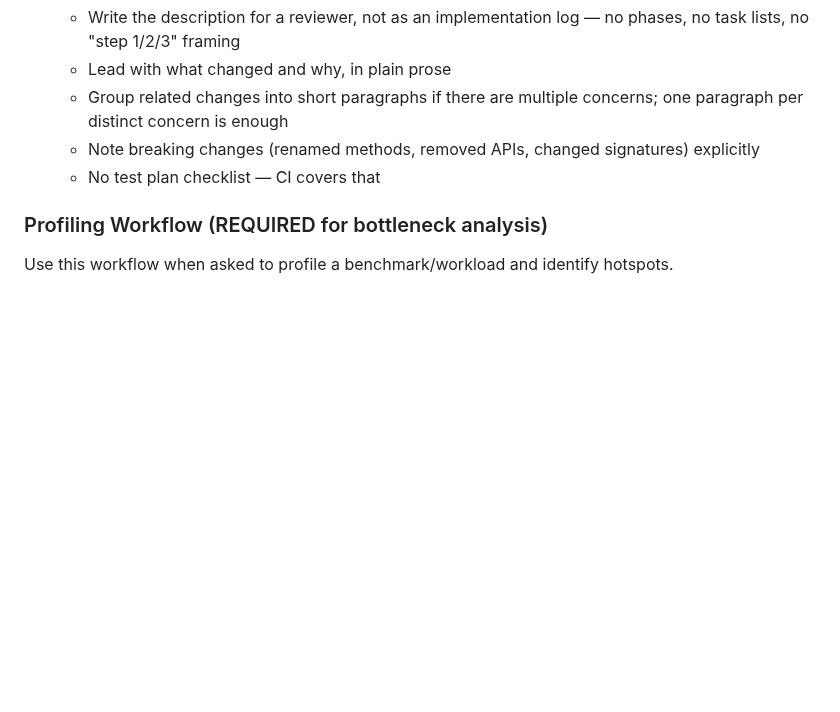
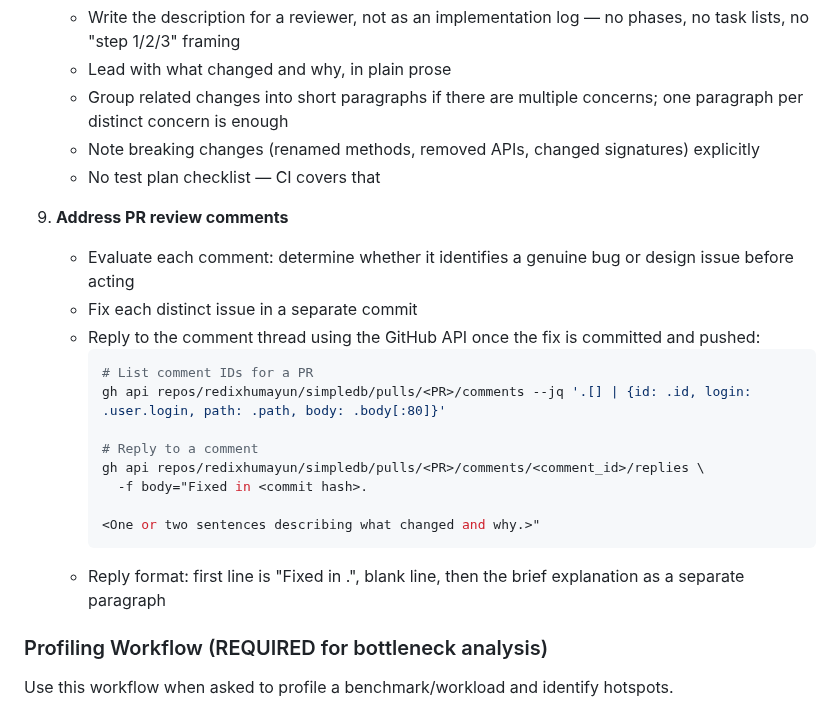
Before and after one commit to redixhumayun/simpledb, a Markdown page: AGENTS.md, the part around the change. GitHub-like rendering; blank space fills up the shorter version.

Commit message:
docs: add PR review comment response workflow to AGENTS.md
Documents how to evaluate review comments, fix them in separate commits,
and reply using the GitHub API with the commit hash and a short explanation.

Co-Authored-By: Claude Sonnet 4.6 <noreply@anthropic.com>

````diff
--- a/AGENTS.md
+++ b/AGENTS.md
@@ -95,6 +95,22 @@ There is a test suite which provides basic coverage to ensure the code still wor
    - Note breaking changes (renamed methods, removed APIs, changed signatures) explicitly
    - No test plan checklist — CI covers that
 
+9. **Address PR review comments**
+   - Evaluate each comment: determine whether it identifies a genuine bug or design issue before acting
+   - Fix each distinct issue in a separate commit
+   - Reply to the comment thread using the GitHub API once the fix is committed and pushed:
+     ```bash
+     # List comment IDs for a PR
+     gh api repos/redixhumayun/simpledb/pulls/<PR>/comments --jq '.[] | {id: .id, login: .user.login, path: .path, body: .body[:80]}'
+
+     # Reply to a comment
+     gh api repos/redixhumayun/simpledb/pulls/<PR>/comments/<comment_id>/replies \
+       -f body="Fixed in <commit hash>.
+
+     <One or two sentences describing what changed and why.>"
+     ```
+   - Reply format: first line is "Fixed in <hash>.", blank line, then the brief explanation as a separate paragraph
+
 ### Profiling Workflow (REQUIRED for bottleneck analysis)
 Use this workflow when asked to profile a benchmark/workload and identify hotspots.
 
````
